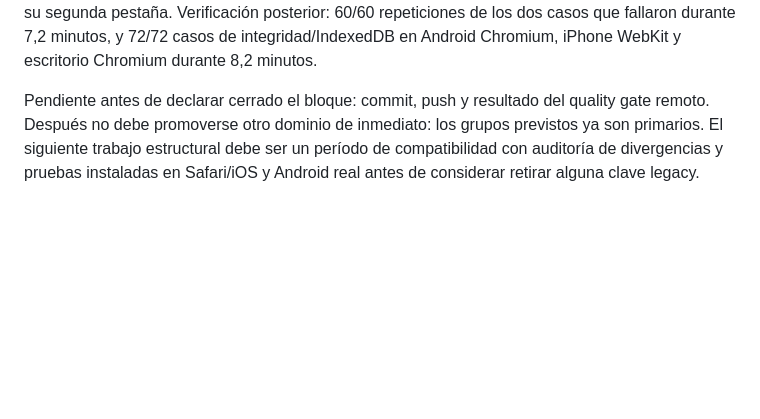
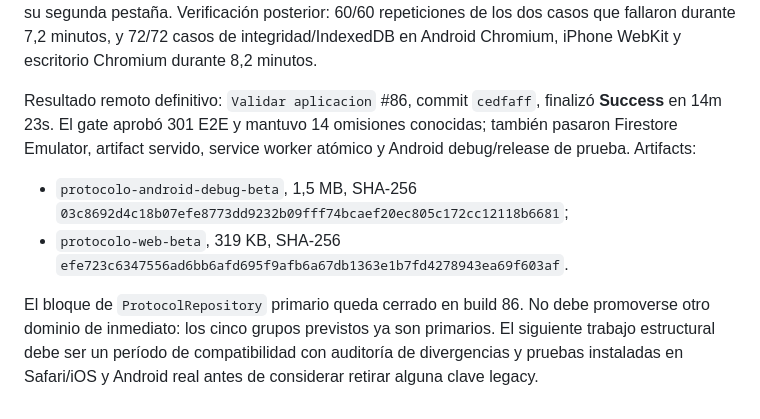
Before and after one commit to locoviera24-code/protocolo-0-100, a Markdown page: CODEX_HANDOFF.md, the part around the change. GitHub-like rendering; blank space fills up the shorter version.

Commit message:
docs: registra gate de Protocolo primario [skip ci]

```diff
--- a/CODEX_HANDOFF.md
+++ b/CODEX_HANDOFF.md
@@ -3187,8 +3187,18 @@ pestaña. Verificación posterior: 60/60 repeticiones de los dos casos que
 fallaron durante 7,2 minutos, y 72/72 casos de integridad/IndexedDB en Android
 Chromium, iPhone WebKit y escritorio Chromium durante 8,2 minutos.
 
-Pendiente antes de declarar cerrado el bloque: commit, push y resultado del
-quality gate remoto. Después no debe promoverse otro dominio de inmediato: los
-grupos previstos ya son primarios. El siguiente trabajo estructural debe ser
-un período de compatibilidad con auditoría de divergencias y pruebas instaladas
-en Safari/iOS y Android real antes de considerar retirar alguna clave legacy.
+Resultado remoto definitivo: `Validar aplicacion` #86, commit `cedfaff`,
+finalizó **Success** en 14m 23s. El gate aprobó 301 E2E y mantuvo 14 omisiones
+conocidas; también pasaron Firestore Emulator, artifact servido, service worker
+atómico y Android debug/release de prueba. Artifacts:
+
+- `protocolo-android-debug-beta`, 1,5 MB, SHA-256
+  `03c8692d4c18b07efe8773dd9232b09fff74bcaef20ec805c172cc12118b6681`;
+- `protocolo-web-beta`, 319 KB, SHA-256
+  `efe723c6347556ad6bb6afd695f9afb6a67db1363e1b7fd4278943ea69f603af`.
+
+El bloque de `ProtocolRepository` primario queda cerrado en build 86. No debe
+promoverse otro dominio de inmediato: los cinco grupos previstos ya son
+primarios. El siguiente trabajo estructural debe ser un período de
+compatibilidad con auditoría de divergencias y pruebas instaladas en Safari/iOS
+y Android real antes de considerar retirar alguna clave legacy.
```
